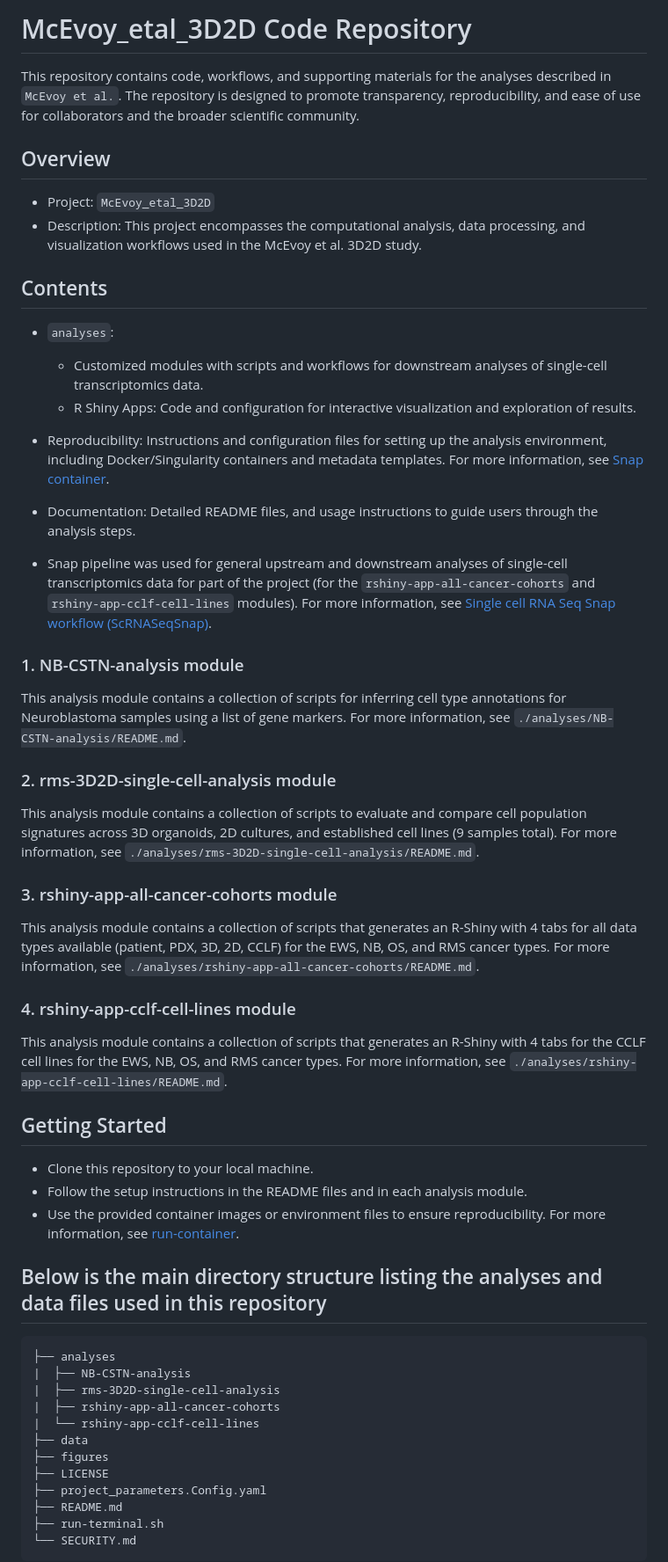
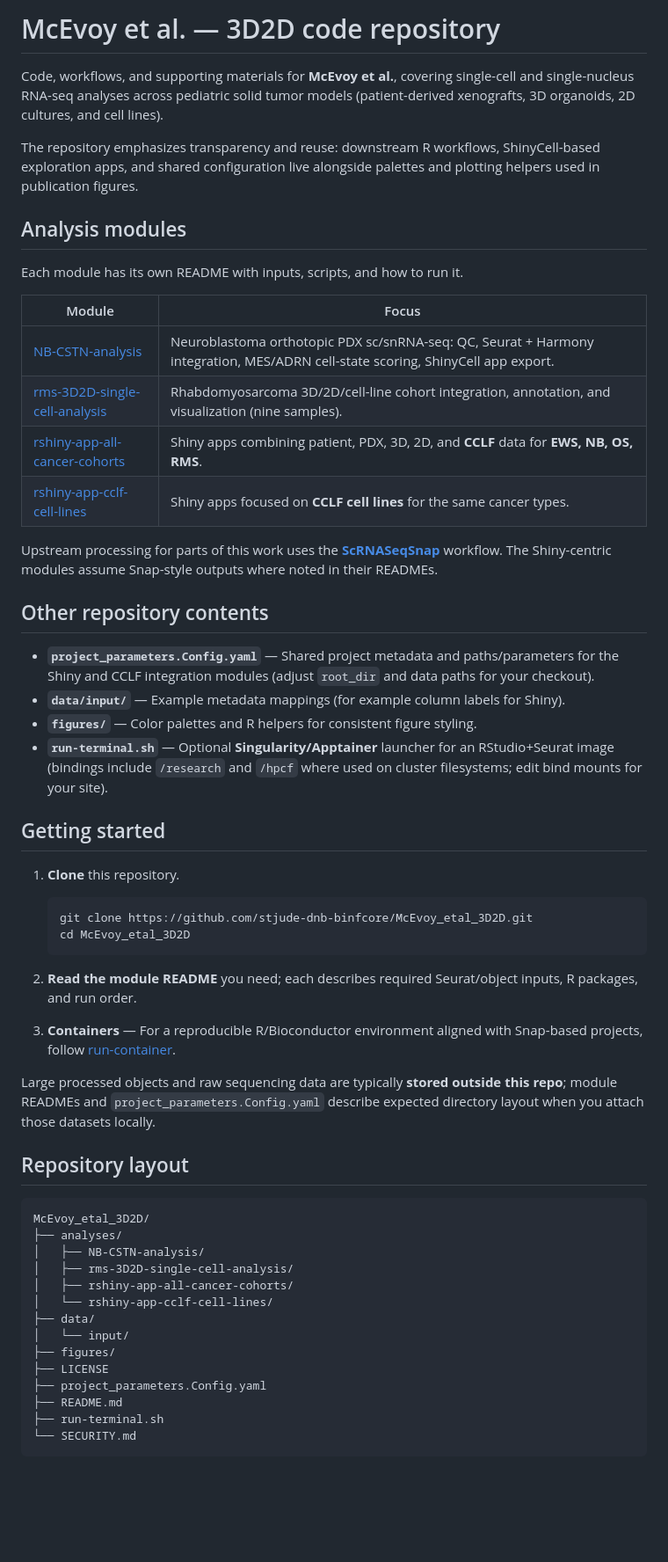
Before and after one commit to stjude-dnb-binfcore/McEvoy_etal_3D2D, a Markdown page: README.md, the part around one of its changes. Shown at 88% size. Rendered like a GitHub page; blank space fills up the shorter version.

Commit message:
Improve README

````diff
--- a/README.md
+++ b/README.md
@@ -1,62 +1,56 @@
-# McEvoy_etal_3D2D Code Repository
+# McEvoy et al. — 3D2D code repository
 
-This repository contains code, workflows, and supporting materials for the analyses described in `McEvoy et al.`.
-The repository is designed to promote transparency, reproducibility, and ease of use for collaborators and the broader scientific community.
+Code, workflows, and supporting materials for **McEvoy et al.**, covering single-cell and single-nucleus RNA-seq analyses across pediatric solid tumor models (patient-derived xenografts, 3D organoids, 2D cultures, and cell lines).
 
-## Overview
+The repository emphasizes transparency and reuse: downstream R workflows, ShinyCell-based exploration apps, and shared configuration live alongside palettes and plotting helpers used in publication figures.
 
-- Project: `McEvoy_etal_3D2D`
-- Description: This project encompasses the computational analysis, data processing, and visualization workflows used in the McEvoy et al. 3D2D study.
+## Analysis modules
 
-## Contents
+Each module has its own README with inputs, scripts, and how to run it.
 
-- `analyses`:
-   - Customized modules with scripts and workflows for downstream analyses of single-cell transcriptomics data.
-   - R Shiny Apps: Code and configuration for interactive visualization and exploration of results.
+| Module | Focus |
+|--------|--------|
+| [NB-CSTN-analysis](analyses/NB-CSTN-analysis/README.md) | Neuroblastoma orthotopic PDX sc/snRNA-seq: QC, Seurat + Harmony integration, MES/ADRN cell-state scoring, ShinyCell app export. |
+| [rms-3D2D-single-cell-analysis](analyses/rms-3D2D-single-cell-analysis/README.md) | Rhabdomyosarcoma 3D/2D/cell-line cohort integration, annotation, and visualization (nine samples). |
+| [rshiny-app-all-cancer-cohorts](analyses/rshiny-app-all-cancer-cohorts/README.md) | Shiny apps combining patient, PDX, 3D, 2D, and **CCLF** data for **EWS, NB, OS, RMS**. |
+| [rshiny-app-cclf-cell-lines](analyses/rshiny-app-cclf-cell-lines/README.md) | Shiny apps focused on **CCLF cell lines** for the same cancer types. |
 
-- Reproducibility: Instructions and configuration files for setting up the analysis environment, including Docker/Singularity containers and metadata templates. For more information, see [Snap container](https://github.com/stjude-dnb-binfcore/sc-rna-seq-snap/tree/main/run-container).
+Upstream processing for parts of this work uses the **[ScRNASeqSnap](https://github.com/stjude-dnb-binfcore/sc-rna-seq-snap)** workflow. The Shiny-centric modules assume Snap-style outputs where noted in their READMEs.
 
-- Documentation: Detailed README files, and usage instructions to guide users through the analysis steps.
+## Other repository contents
 
-- Snap pipeline was used for general upstream and downstream analyses of single-cell transcriptomics data for part of the project (for the `rshiny-app-all-cancer-cohorts` and `rshiny-app-cclf-cell-lines` modules). For more information, see [Single cell RNA Seq Snap workflow (ScRNASeqSnap)](https://github.com/stjude-dnb-binfcore/sc-rna-seq-snap).
+- **`project_parameters.Config.yaml`** — Shared project metadata and paths/parameters for the Shiny and CCLF integration modules (adjust `root_dir` and data paths for your checkout).
+- **`data/input/`** — Example metadata mappings (for example column labels for Shiny).
+- **`figures/`** — Color palettes and R helpers for consistent figure styling.
+- **`run-terminal.sh`** — Optional **Singularity/Apptainer** launcher for an RStudio+Seurat image (bindings include `/research` and `/hpcf` where used on cluster filesystems; edit bind mounts for your site).
 
-### 1. NB-CSTN-analysis module
+## Getting started
 
-This analysis module contains a collection of scripts for inferring cell type annotations for Neuroblastoma samples using a list of gene markers. For more information, see `./analyses/NB-CSTN-analysis/README.md`.
+1. **Clone** this repository.
 
+   ```bash
+   git clone https://github.com/stjude-dnb-binfcore/McEvoy_etal_3D2D.git
+   cd McEvoy_etal_3D2D
+   ```
 
-### 2. rms-3D2D-single-cell-analysis module
+2. **Read the module README** you need; each describes required Seurat/object inputs, R packages, and run order.
 
-This analysis module contains a collection of scripts to evaluate and compare cell population signatures across 3D organoids, 2D cultures, and established cell lines (9 samples total). For more information, see `./analyses/rms-3D2D-single-cell-analysis/README.md`.
+3. **Containers** — For a reproducible R/Bioconductor environment aligned with Snap-based projects, follow [run-container](https://github.com/stjude-dnb-binfcore/sc-rna-seq-snap/tree/main/run-container).
 
+Large processed objects and raw sequencing data are typically **stored outside this repo**; module READMEs and `project_parameters.Config.yaml` describe expected directory layout when you attach those datasets locally.
 
-### 3. rshiny-app-all-cancer-cohorts module
-
-This analysis module contains a collection of scripts that generates an R-Shiny with 4 tabs for all data types available (patient, PDX, 3D, 2D, CCLF) for the EWS, NB, OS, and RMS cancer types. For more information, see `./analyses/rshiny-app-all-cancer-cohorts/README.md`.
-
-
-### 4. rshiny-app-cclf-cell-lines module
-
-This analysis module contains a collection of scripts that generates an R-Shiny with 4 tabs for the CCLF cell lines for the EWS, NB, OS, and RMS cancer types. For more information, see `./analyses/rshiny-app-cclf-cell-lines/README.md`.
-
-
-
-## Getting Started
-
-- Clone this repository to your local machine.
-- Follow the setup instructions in the README files and in each analysis module.
-- Use the provided container images or environment files to ensure reproducibility. For more information, see [run-container](https://github.com/stjude-dnb-binfcore/sc-rna-seq-snap/tree/main/run-container).
-
-## Below is the main directory structure listing the analyses and data files used in this repository
+## Repository layout
 
 ```
-├── analyses
-|  ├── NB-CSTN-analysis
-|  ├── rms-3D2D-single-cell-analysis
-|  ├── rshiny-app-all-cancer-cohorts
-|  └── rshiny-app-cclf-cell-lines
-├── data
-├── figures
+McEvoy_etal_3D2D/
+├── analyses/
+│   ├── NB-CSTN-analysis/
+│   ├── rms-3D2D-single-cell-analysis/
+│   ├── rshiny-app-all-cancer-cohorts/
+│   └── rshiny-app-cclf-cell-lines/
+├── data/
+│   └── input/
+├── figures/
 ├── LICENSE
 ├── project_parameters.Config.yaml
 ├── README.md
````
Also changed, not shown: other parts of README.md (+7 -6 lines).
